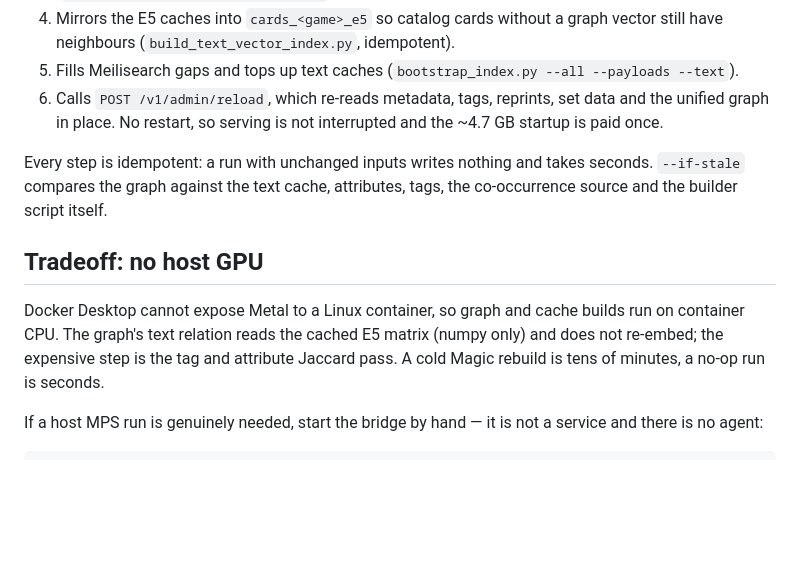
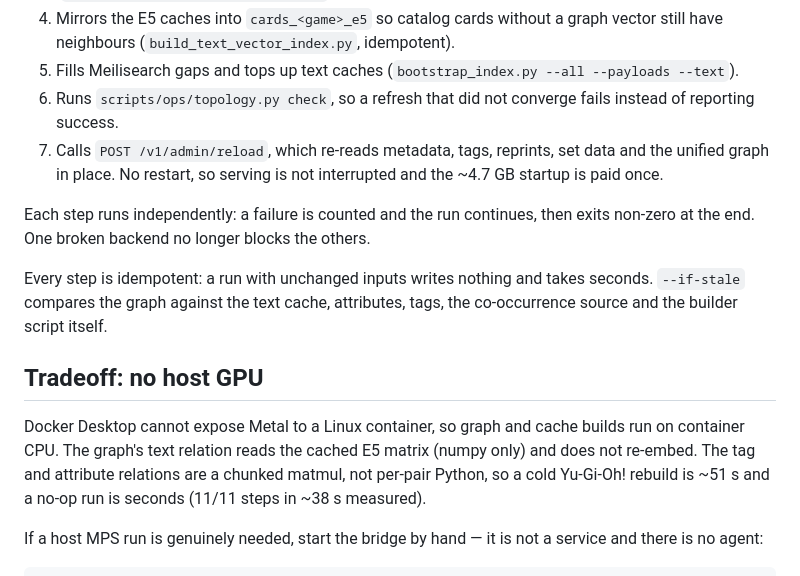
Before and after one commit to arclabs561/decksage, a Markdown page: docs/REFRESH.md, the part around the change. Drawn GitHub-style; blank space fills up the shorter version.

Commit message:
docs: refresh steps match the script
Adds the topology gate, notes that phases fail independently, and replaces the
'cold rebuild is tens of minutes' claim with the measured 51 s after the
vectorized tag/attribute pass.

```diff
--- a/docs/REFRESH.md
+++ b/docs/REFRESH.md
@@ -29,9 +29,14 @@ docker compose logs -f scheduler
    graph vector still have neighbours (`build_text_vector_index.py`, idempotent).
 5. Fills Meilisearch gaps and tops up text caches
    (`bootstrap_index.py --all --payloads --text`).
-6. Calls `POST /v1/admin/reload`, which re-reads metadata, tags, reprints, set
+6. Runs `scripts/ops/topology.py check`, so a refresh that did not converge
+   fails instead of reporting success.
+7. Calls `POST /v1/admin/reload`, which re-reads metadata, tags, reprints, set
    data and the unified graph in place. No restart, so serving is not
    interrupted and the ~4.7 GB startup is paid once.
+
+Each step runs independently: a failure is counted and the run continues, then
+exits non-zero at the end. One broken backend no longer blocks the others.
 
 Every step is idempotent: a run with unchanged inputs writes nothing and takes
 seconds. `--if-stale` compares the graph against the text cache, attributes,
@@ -41,9 +46,9 @@ tags, the co-occurrence source and the builder script itself.
 
 Docker Desktop cannot expose Metal to a Linux container, so graph and cache
 builds run on container CPU. The graph's text relation reads the cached E5
-matrix (numpy only) and does not re-embed; the expensive step is the tag and
-attribute Jaccard pass. A cold Magic rebuild is tens of minutes, a no-op run is
-seconds.
+matrix (numpy only) and does not re-embed. The tag and attribute relations are a
+chunked matmul, not per-pair Python, so a cold Yu-Gi-Oh! rebuild is ~51 s and a
+no-op run is seconds (11/11 steps in ~38 s measured).
 
 If a host MPS run is genuinely needed, start the bridge by hand — it is not a
 service and there is no agent:
```
